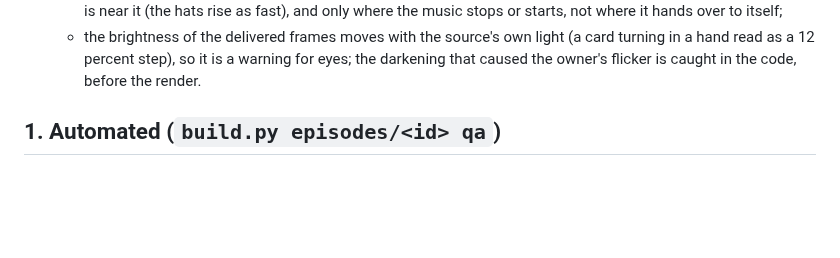
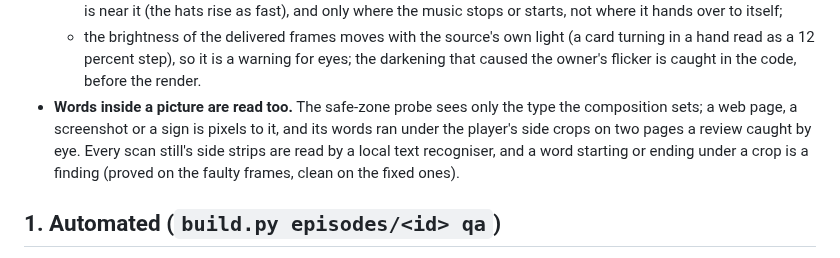
Before and after one commit to daviesluo/video-editing-skill, a Markdown page: references/12-qa-gates.md, the part around the change. Rendered like a GitHub page; blank space fills up the shorter version.

Commit message:
QA gates: words inside pictures read at the player's side crops

```diff
--- a/references/12-qa-gates.md
+++ b/references/12-qa-gates.md
@@ -57,6 +57,12 @@ the owner was promised rests on a session remembering to run it.
     light (a card turning in a hand read as a 12 percent step), so it is a
     warning for eyes; the darkening that caused the owner's flicker is
     caught in the code, before the render.
+- **Words inside a picture are read too.** The safe-zone probe sees only
+  the type the composition sets; a web page, a screenshot or a sign is
+  pixels to it, and its words ran under the player's side crops on two
+  pages a review caught by eye. Every scan still's side strips are read by
+  a local text recogniser, and a word starting or ending under a crop is a
+  finding (proved on the faulty frames, clean on the fixed ones).
 
 ## 1. Automated (`build.py episodes/<id> qa`)
 
```
